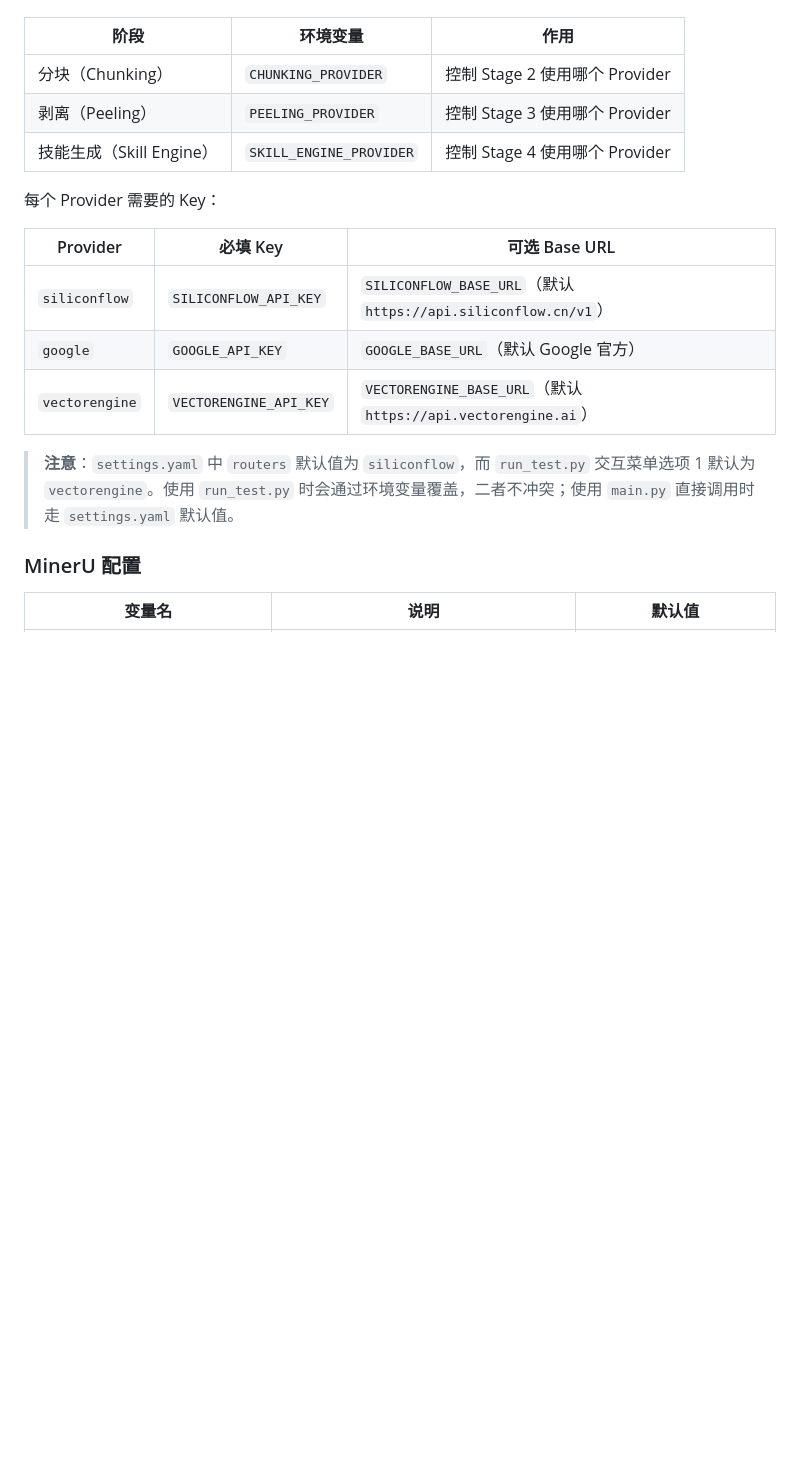
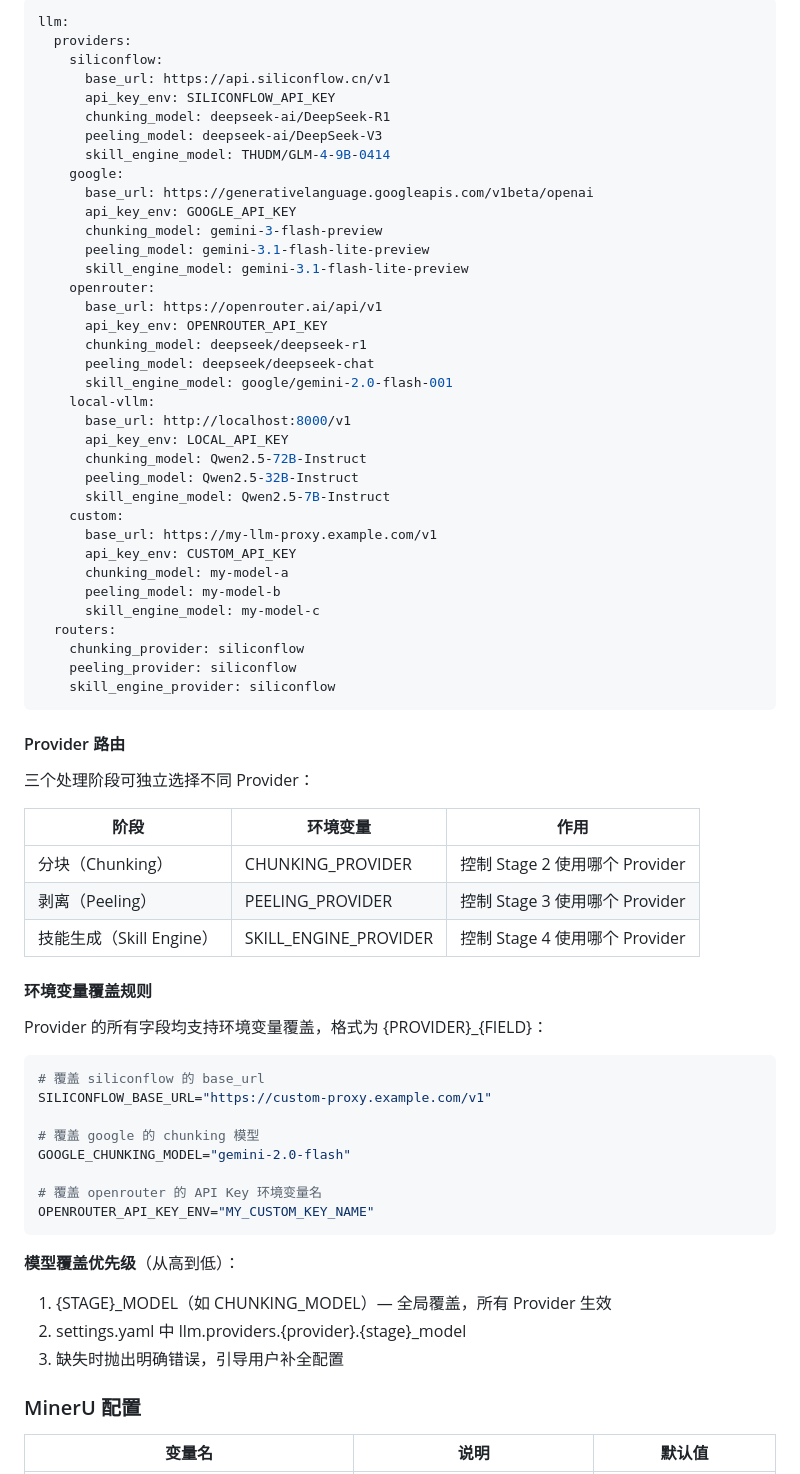
Before and after one commit to CutePigdaddy/pdf2skill, a Markdown page: README.md, the part around one of its changes. GitHub-like rendering; blank space fills up the shorter version.

````diff
--- a/README.md
+++ b/README.md
@@ -82,19 +95,71 @@ python main.py "path/to/your_book.pdf" --output outputs
+```yaml
+llm:
+  providers:
+    siliconflow:
+      base_url: https://api.siliconflow.cn/v1
+      api_key_env: SILICONFLOW_API_KEY
+      chunking_model: deepseek-ai/DeepSeek-R1
+      peeling_model: deepseek-ai/DeepSeek-V3
+      skill_engine_model: THUDM/GLM-4-9B-0414
+    google:
+      base_url: https://generativelanguage.googleapis.com/v1beta/openai
+      api_key_env: GOOGLE_API_KEY
+      chunking_model: gemini-3-flash-preview
+      peeling_model: gemini-3.1-flash-lite-preview
+      skill_engine_model: gemini-3.1-flash-lite-preview
+    openrouter:
+      base_url: https://openrouter.ai/api/v1
+      api_key_env: OPENROUTER_API_KEY
+      chunking_model: deepseek/deepseek-r1
+      peeling_model: deepseek/deepseek-chat
+      skill_engine_model: google/gemini-2.0-flash-001
+    local-vllm:
+      base_url: http://localhost:8000/v1
+      api_key_env: LOCAL_API_KEY
+      chunking_model: Qwen2.5-72B-Instruct
+      peeling_model: Qwen2.5-32B-Instruct
+      skill_engine_model: Qwen2.5-7B-Instruct
+    custom:
+      base_url: https://my-llm-proxy.example.com/v1
+      api_key_env: CUSTOM_API_KEY
+      chunking_model: my-model-a
+      peeling_model: my-model-b
+      skill_engine_model: my-model-c
+  routers:
+    chunking_provider: siliconflow
+    peeling_provider: siliconflow
+    skill_engine_provider: siliconflow
+```
+
+#### Provider 路由
+
+三个处理阶段可独立选择不同 Provider：
 
 | 阶段 | 环境变量 | 作用 |
 |------|----------|------|
-| 分块（Chunking） | `CHUNKING_PROVIDER` | 控制 Stage 2 使用哪个 Provider |
-| 剥离（Peeling） | `PEELING_PROVIDER` | 控制 Stage 3 使用哪个 Provider |
-| 技能生成（Skill Engine） | `SKILL_ENGINE_PROVIDER` | 控制 Stage 4 使用哪个 Provider |
+| 分块（Chunking） | CHUNKING_PROVIDER | 控制 Stage 2 使用哪个 Provider |
+| 剥离（Peeling） | PEELING_PROVIDER | 控制 Stage 3 使用哪个 Provider |
+| 技能生成（Skill Engine） | SKILL_ENGINE_PROVIDER | 控制 Stage 4 使用哪个 Provider |
 
-每个 Provider 需要的 Key：
+#### 环境变量覆盖规则
 
-| Provider | 必填 Key | 可选 Base URL |
-|----------|----------|----------------|
-| `siliconflow` | `SILICONFLOW_API_KEY` | `SILICONFLOW_BASE_URL`（默认 `https://api.siliconflow.cn/v1`） |
-| `google` | `GOOGLE_API_KEY` | `GOOGLE_BASE_URL`（默认 Google 官方） |
-| `vectorengine` | `VECTORENGINE_API_KEY` | `VECTORENGINE_BASE_URL`（默认 `https://api.vectorengine.ai`） |
+Provider 的所有字段均支持环境变量覆盖，格式为 {PROVIDER}_{FIELD}：
 
-> **注意**：`settings.yaml` 中 `routers` 默认值为 `siliconflow`，而 `run_test.py` 交互菜单选项 1 默认为 `vectorengine`。使用 `run_test.py` 时会通过环境变量覆盖，二者不冲突；使用 `main.py` 直接调用时走 `settings.yaml` 默认值。
+```bash
+# 覆盖 siliconflow 的 base_url
+SILICONFLOW_BASE_URL="https://custom-proxy.example.com/v1"
+
+# 覆盖 google 的 chunking 模型
+GOOGLE_CHUNKING_MODEL="gemini-2.0-flash"
+
+# 覆盖 openrouter 的 API Key 环境变量名
+OPENROUTER_API_KEY_ENV="MY_CUSTOM_KEY_NAME"
+```
+
+**模型覆盖优先级**（从高到低）：
+1. {STAGE}_MODEL（如 CHUNKING_MODEL）— 全局覆盖，所有 Provider 生效
+2. settings.yaml 中 llm.providers.{provider}.{stage}_model
+3. 缺失时抛出明确错误，引导用户补全配置
 
 ### MinerU 配置
 
````
Also changed, not shown: other parts of README.md (+92 -76 lines).
